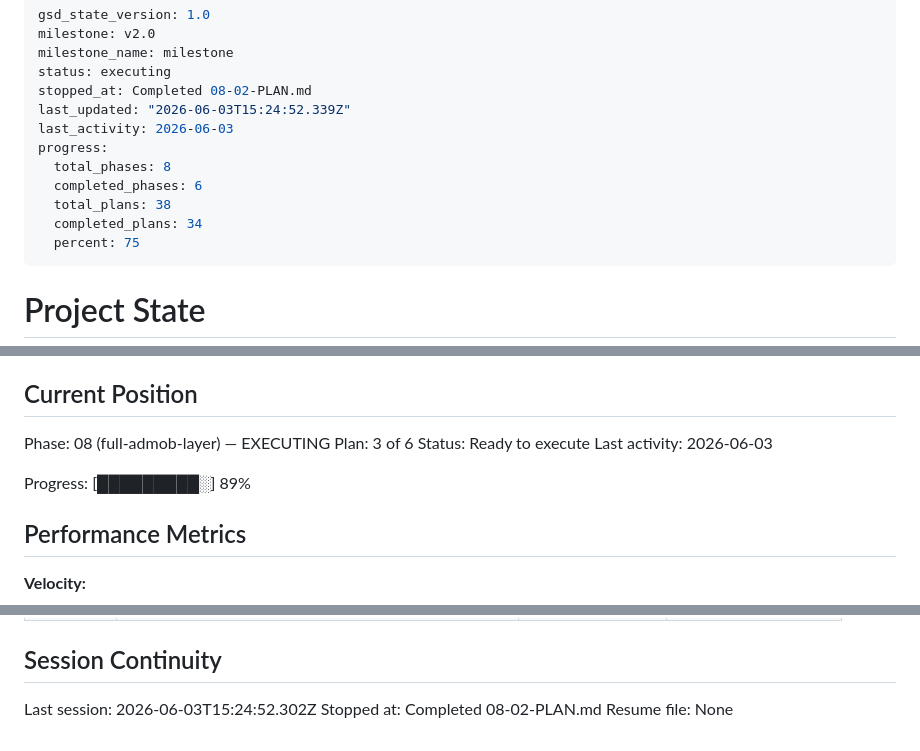
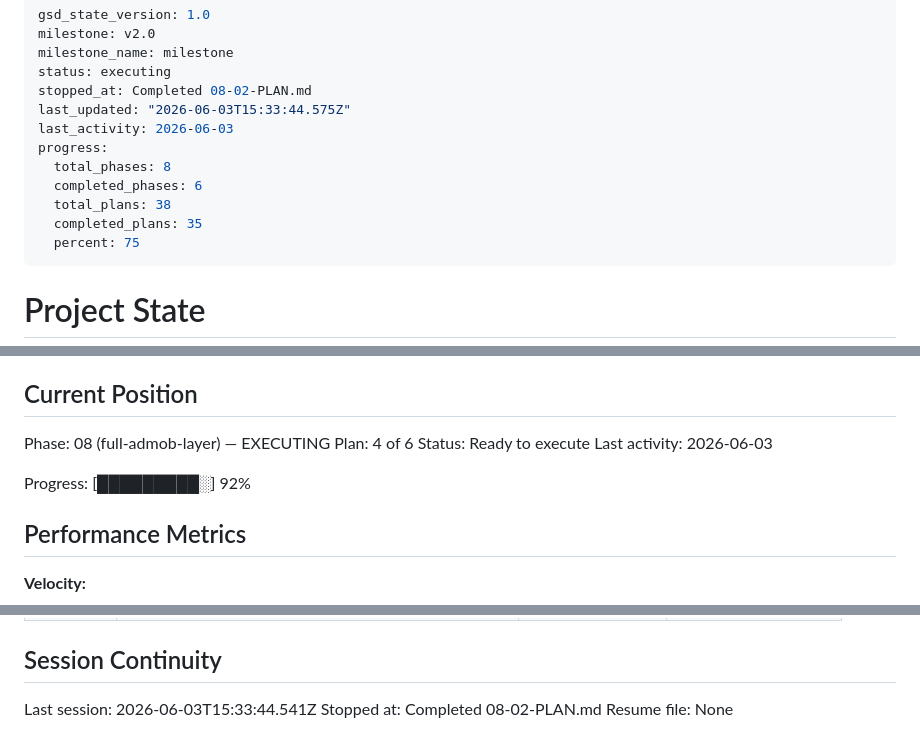
Before and after one commit to omerblecher/state-the-states, a Markdown page: .planning/STATE.md, 3 parts joined by grey strips. GitHub-like rendering.

Commit message:
docs(08-03): complete App ConsumerStatefulWidget plan — AppStateEventNotifier wired
- 08-03-SUMMARY.md: task complete, all verification passed
- STATE.md: advanced to plan 4, 92% progress, session recorded
- ROADMAP.md: Phase 8 updated (4/6 summaries complete)

```diff
--- a/.planning/STATE.md
+++ b/.planning/STATE.md
@@ -4,13 +4,13 @@ milestone: v2.0
 milestone_name: milestone
 status: executing
 stopped_at: Completed 08-02-PLAN.md
-last_updated: "2026-06-03T15:24:52.339Z"
+last_updated: "2026-06-03T15:33:44.575Z"
 last_activity: 2026-06-03
 progress:
   total_phases: 8
   completed_phases: 6
   total_plans: 38
-  completed_plans: 34
+  completed_plans: 35
   percent: 75
 ---
 
@@ -26,11 +26,11 @@ See: .planning/PROJECT.md (updated 2026-06-02)
 ## Current Position
 
 Phase: 08 (full-admob-layer) — EXECUTING
-Plan: 3 of 6
+Plan: 4 of 6
 Status: Ready to execute
 Last activity: 2026-06-03
 
-Progress: [█████████░] 89%
+Progress: [█████████░] 92%
 
 ## Performance Metrics
 
@@ -162,6 +163,6 @@ None yet.
 
 ## Session Continuity
 
-Last session: 2026-06-03T15:24:52.302Z
+Last session: 2026-06-03T15:33:44.541Z
 Stopped at: Completed 08-02-PLAN.md
 Resume file: None
```
Also changed, not shown: other parts of .planning/STATE.md (+1 -0 lines), .planning/ROADMAP.md (+2 -2 lines), 1 other file.
